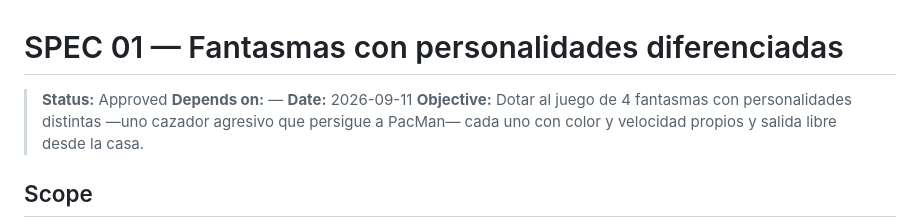
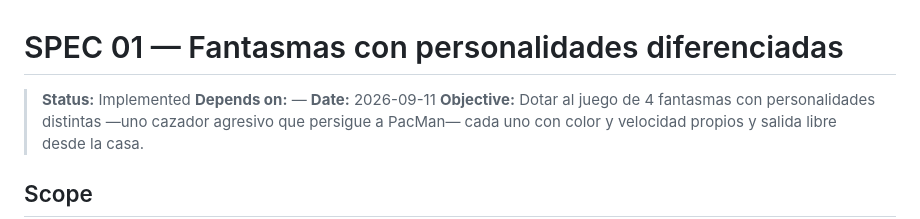
Before and after one commit to luisenriquepoygertek-del/open-pacman, a Markdown page: specs/01-fantasmas-personalidades-diferenciadas.md, the part around the change. Drawn GitHub-style.

Commit message:
fix: update status to implemented for ghost personalities specification

```diff
--- a/specs/01-fantasmas-personalidades-diferenciadas.md
+++ b/specs/01-fantasmas-personalidades-diferenciadas.md
@@ -1,6 +1,6 @@
 # SPEC 01 — Fantasmas con personalidades diferenciadas
 
-> **Status:** Approved
+> **Status:** Implemented
 > **Depends on:** —
 > **Date:** 2026-09-11
 > **Objective:** Dotar al juego de 4 fantasmas con personalidades distintas —uno cazador agresivo que persigue a PacMan— cada uno con color y velocidad propios y salida libre desde la casa.
```
